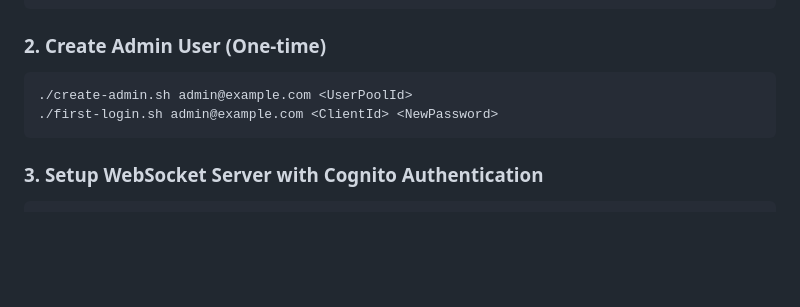
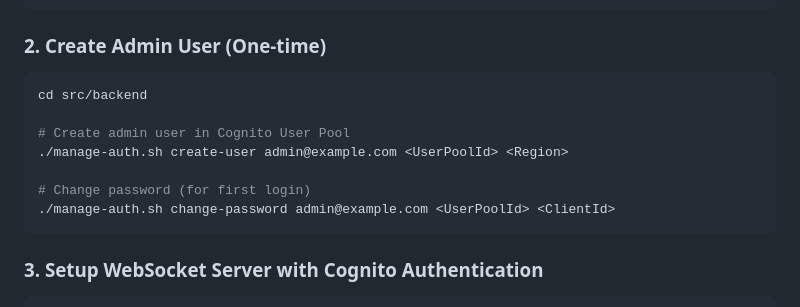
Before and after one commit to thunder45/service-translate, a Markdown page: README.md, the part around the change. GitHub-like rendering; blank space fills up the shorter version.

Commit message:
docs: fix README.md admin user creation - use correct manage-auth.sh script
- Replace non-existent create-admin.sh and first-login.sh scripts
- Use actual manage-auth.sh script with correct syntax:
  • ./manage-auth.sh create-user <email> <UserPoolId> <Region>
  • ./manage-auth.sh change-password <email> <UserPoolId> <ClientId>

Found that the fictional scripts were referencing non-existent files,
while the actual admin user creation process uses manage-auth.sh
located in src/backend/ directory.

````diff
--- a/README.md
+++ b/README.md
@@ -201,8 +201,13 @@ npm run deploy
 
 ### 2. Create Admin User (One-time)
 ```bash
-./create-admin.sh admin@example.com <UserPoolId>
-./first-login.sh admin@example.com <ClientId> <NewPassword>
+cd src/backend
+
+# Create admin user in Cognito User Pool
+./manage-auth.sh create-user admin@example.com <UserPoolId> <Region>
+
+# Change password (for first login)
+./manage-auth.sh change-password admin@example.com <UserPoolId> <ClientId>
 ```
 
 ### 3. Setup WebSocket Server with Cognito Authentication
````
